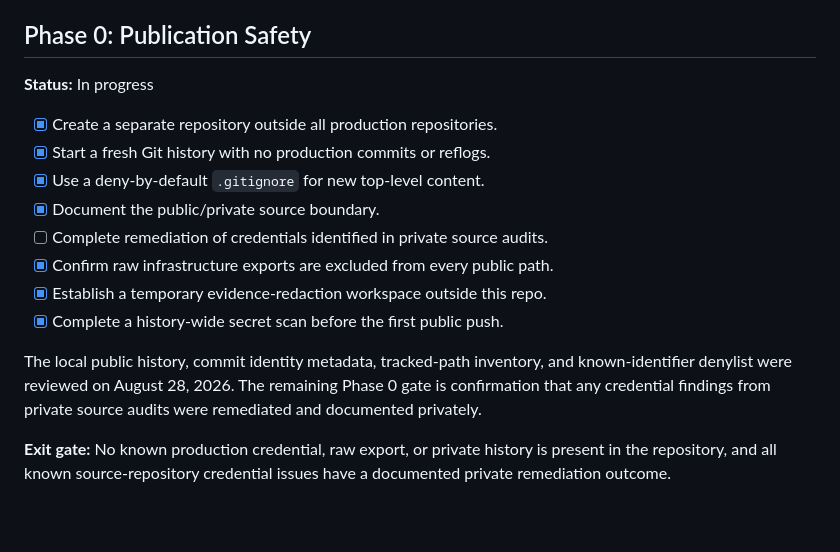
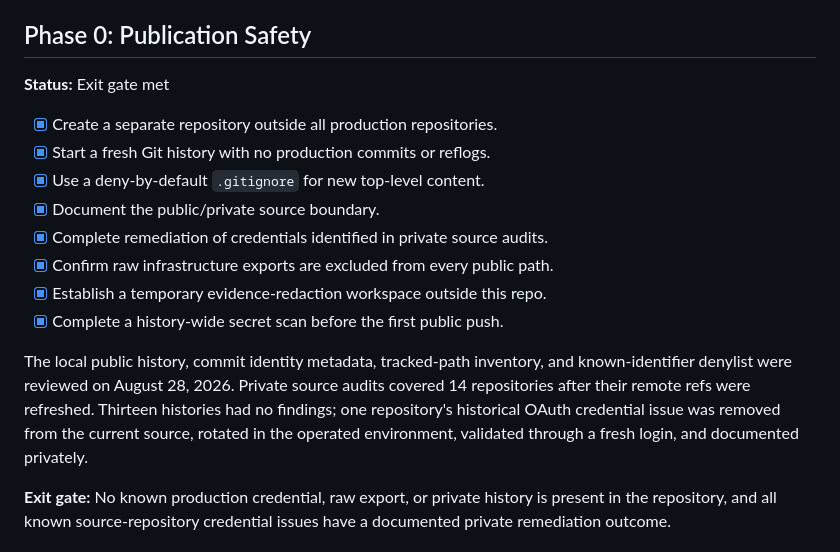
Before and after one commit to arviiyer/tamriel-homelab, a Markdown page: ROADMAP.md, the part around the change. Rendered like a GitHub page; blank space fills up the shorter version.

Commit message:
portfolio: close publication safety gate

```diff
--- a/ROADMAP.md
+++ b/ROADMAP.md
@@ -32,21 +32,23 @@ tools.
 
 ## Phase 0: Publication Safety
 
-**Status:** In progress
+**Status:** Exit gate met
 
 - [x] Create a separate repository outside all production repositories.
 - [x] Start a fresh Git history with no production commits or reflogs.
 - [x] Use a deny-by-default `.gitignore` for new top-level content.
 - [x] Document the public/private source boundary.
-- [ ] Complete remediation of credentials identified in private source audits.
+- [x] Complete remediation of credentials identified in private source audits.
 - [x] Confirm raw infrastructure exports are excluded from every public path.
 - [x] Establish a temporary evidence-redaction workspace outside this repo.
 - [x] Complete a history-wide secret scan before the first public push.
 
 The local public history, commit identity metadata, tracked-path inventory, and
-known-identifier denylist were reviewed on August 28, 2026. The remaining Phase
-0 gate is confirmation that any credential findings from private source audits
-were remediated and documented privately.
+known-identifier denylist were reviewed on August 28, 2026. Private source
+audits covered 14 repositories after their remote refs were refreshed. Thirteen
+histories had no findings; one repository's historical OAuth credential issue
+was removed from the current source, rotated in the operated environment,
+validated through a fresh login, and documented privately.
 
 **Exit gate:** No known production credential, raw export, or private history is
 present in the repository, and all known source-repository credential issues
```
Also changed, not shown: docs/handoff.md (+10 -11 lines).
